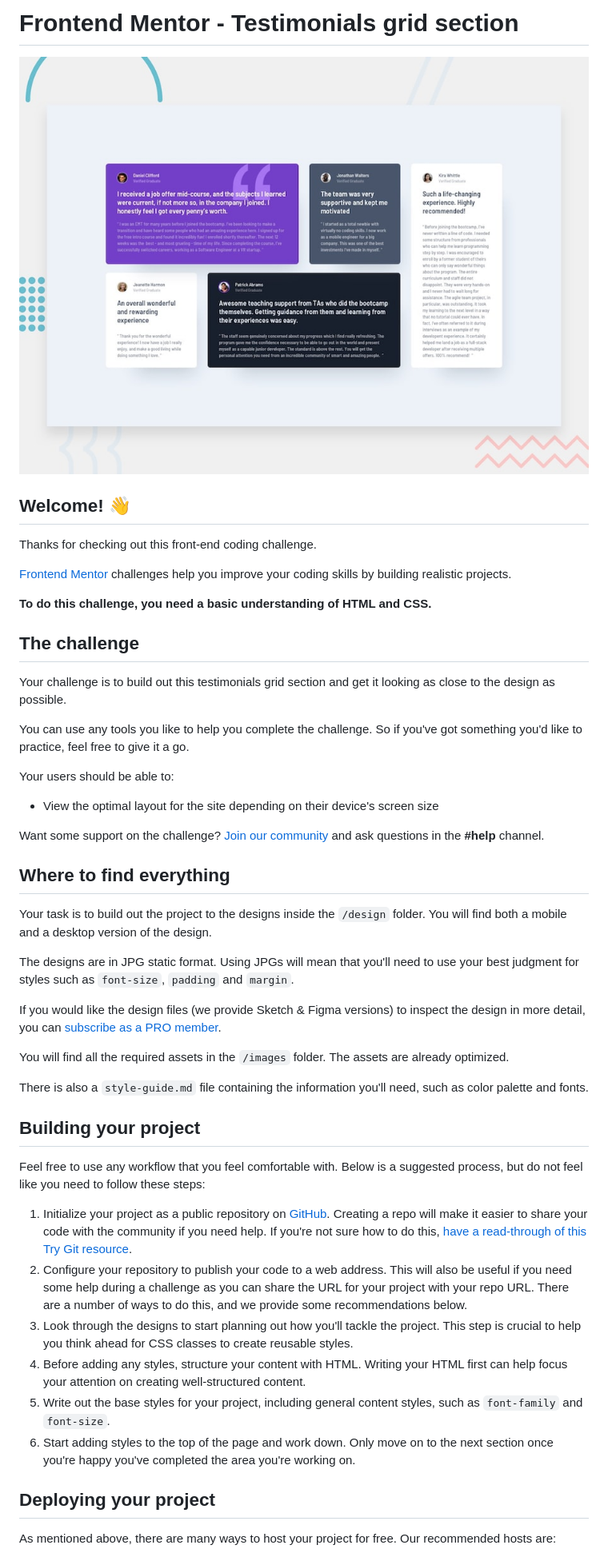
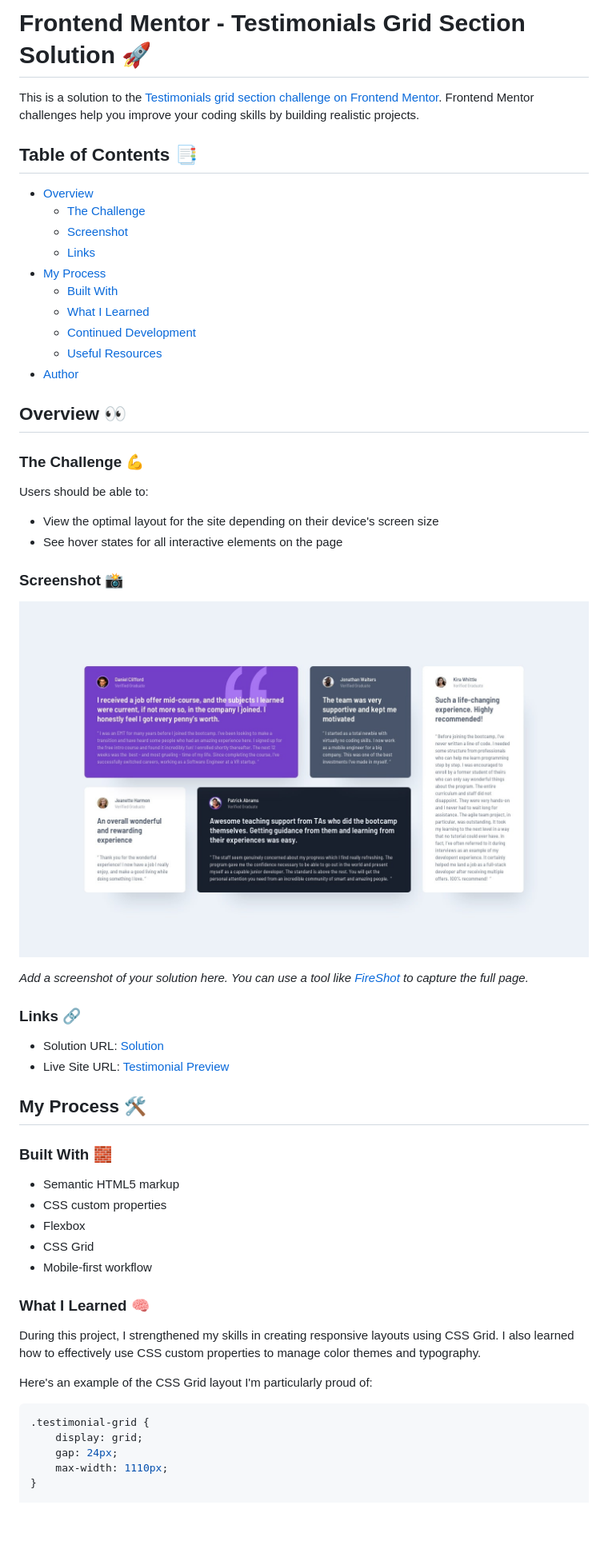
Before and after one commit to Ayyubiy90/testimonials-grid-section, a Markdown page: README.md, the part around one of its changes. Shown at 80% size. GitHub-like rendering; blank space fills up the shorter version.

````diff
--- a/README.md
+++ b/README.md
@@ -1,51 +1,60 @@
-# Frontend Mentor - Testimonials grid section
+# Frontend Mentor - Testimonials Grid Section Solution 🚀
 
-![Design preview for the Testimonials grid section coding challenge](./design/desktop-preview.jpg)
+This is a solution to the [Testimonials grid section challenge on Frontend Mentor](https://www.frontendmentor.io/challenges/testimonials-grid-section-Nnw6J7Un7). Frontend Mentor challenges help you improve your coding skills by building realistic projects.
 
-## Welcome! 👋
+## Table of Contents 📑
 
-Thanks for checking out this front-end coding challenge.
+- [Overview](#overview)
+  - [The Challenge](#the-challenge)
+  - [Screenshot](#screenshot)
+  - [Links](#links)
+- [My Process](#my-process)
+  - [Built With](#built-with)
+  - [What I Learned](#what-i-learned)
+  - [Continued Development](#continued-development)
+  - [Useful Resources](#useful-resources)
+- [Author](#author)
 
-[Frontend Mentor](https://www.frontendmentor.io) challenges help you improve your coding skills by building realistic projects.
+## Overview 👀
 
-**To do this challenge, you need a basic understanding of HTML and CSS.**
+### The Challenge 💪
 
-## The challenge
-
-Your challenge is to build out this testimonials grid section and get it looking as close to the design as possible.
-
-You can use any tools you like to help you complete the challenge. So if you've got something you'd like to practice, feel free to give it a go.
-
-Your users should be able to:
+Users should be able to:
 
 - View the optimal layout for the site depending on their device's screen size
+- See hover states for all interactive elements on the page
 
-Want some support on the challenge? [Join our community](https://www.frontendmentor.io/community) and ask questions in the **#help** channel.
+### Screenshot 📸
 
-## Where to find everything
+![Preview](./design/desktop-design.jpg)
 
-Your task is to build out the project to the designs inside the `/design` folder. You will find both a mobile and a desktop version of the design.
+*Add a screenshot of your solution here. You can use a tool like [FireShot](https://getfireshot.com/) to capture the full page.*
 
-The designs are in JPG static format. Using JPGs will mean that you'll need to use your best judgment for styles such as `font-size`, `padding` and `margin`.
+### Links 🔗
 
-If you would like the design files (we provide Sketch & Figma versions) to inspect the design in more detail, you can [subscribe as a PRO member](https://www.frontendmentor.io/pro).
+- Solution URL: [Solution](https://www.frontendmentor.io/solutions/responsive-layout-that-adapts-to-different-screen-sizes-vqtIb5UjwJ)
+- Live Site URL: [Testimonial Preview](https://testimonials-grid-section-silk-theta.vercel.app/)
 
-You will find all the required assets in the `/images` folder. The assets are already optimized.
+## My Process 🛠️
 
-There is also a `style-guide.md` file containing the information you'll need, such as color palette and fonts.
+### Built With 🧱
 
-## Building your project
+- Semantic HTML5 markup
+- CSS custom properties
+- Flexbox
+- CSS Grid
+- Mobile-first workflow
 
-Feel free to use any workflow that you feel comfortable with. Below is a suggested process, but do not feel like you need to follow these steps:
+### What I Learned 🧠
 
-1. Initialize your project as a public repository on [GitHub](https://github.com/). Creating a repo will make it easier to share your code with the community if you need help. If you're not sure how to do this, [have a read-through of this Try Git resource](https://try.github.io/).
-2. Configure your repository to publish your code to a web address. This will also be useful if you need some help during a challenge as you can share the URL for your project with your repo URL. There are a number of ways to do this, and we provide some recommendations below.
-3. Look through the designs to start planning out how you'll tackle the project. This step is crucial to help you think ahead for CSS classes to create reusable styles.
-4. Before adding any styles, structure your content with HTML. Writing your HTML first can help focus your attention on creating well-structured content.
-5. Write out the base styles for your project, including general content styles, such as `font-family` and `font-size`.
-6. Start adding styles to the top of the page and work down. Only move on to the next section once you're happy you've completed the area you're working on.
+During this project, I strengthened my skills in creating responsive layouts using CSS Grid. I also learned how to effectively use CSS custom properties to manage color themes and typography.
 
-## Deploying your project
+Here's an example of the CSS Grid layout I'm particularly proud of:
 
-As mentioned above, there are many ways to host your project for free. Our recommended hosts are:
+```css
+.testimonial-grid {
+    display: grid;
+    gap: 24px;
+    max-width: 1110px;
+}
 
````
Also changed, not shown: other parts of README.md (+32 -28 lines), README-template.md (deleted, +0 -110 lines), style-guide.md (deleted, +0 -42 lines).
